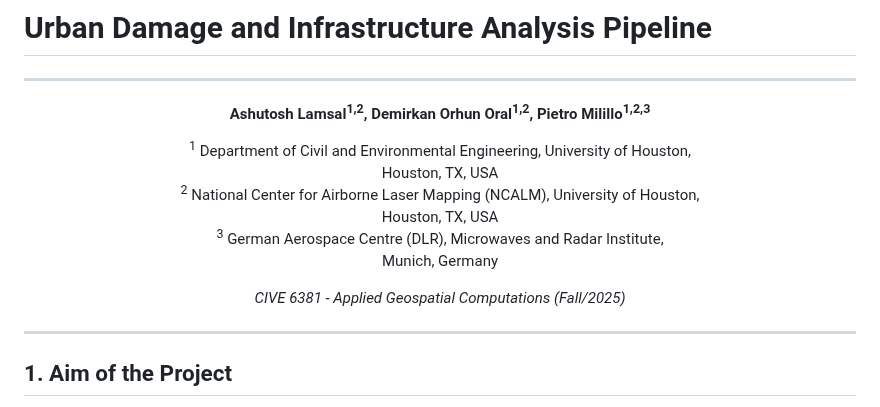
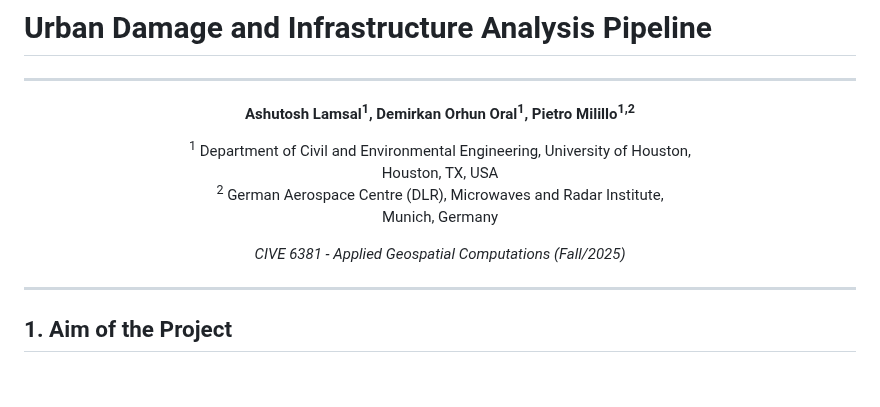
Before and after one commit to Milillo-lab/Geospatial_Framework_For_Humanitarian_Relief, a Markdown page: README.md, the part around the change. Drawn GitHub-style; blank space fills up the shorter version.

```diff
--- a/README.md
+++ b/README.md
@@ -3,25 +3,22 @@
 
 <p align="center">
   <strong>
-    Ashutosh Lamsal<sup>1,2</sup>,
-    Demirkan Orhun Oral<sup>1,2</sup>,
-    Pietro Milillo<sup>1,2,3</sup>
+    Ashutosh Lamsal<sup>1</sup>,
+    Demirkan Orhun Oral<sup>1</sup>,
+    Pietro Milillo<sup>1,2</sup>
   </strong>
 </p>
 
 <p align="center">
   <sup>1</sup> Department of Civil and Environmental Engineering, University of Houston,<br>
   Houston, TX, USA<br>
-  <sup>2</sup> National Center for Airborne Laser Mapping (NCALM), University of Houston,<br>
-  Houston, TX, USA<br>
-  <sup>3</sup> German Aerospace Centre (DLR), Microwaves and Radar Institute,<br>
+  <sup>2</sup> German Aerospace Centre (DLR), Microwaves and Radar Institute,<br>
   Munich, Germany
 </p>
 
 <p align="center"><em>CIVE 6381 - Applied Geospatial Computations (Fall/2025)</em></p>
 
 ---
-
 
 
 ## 1. Aim of the Project
```
